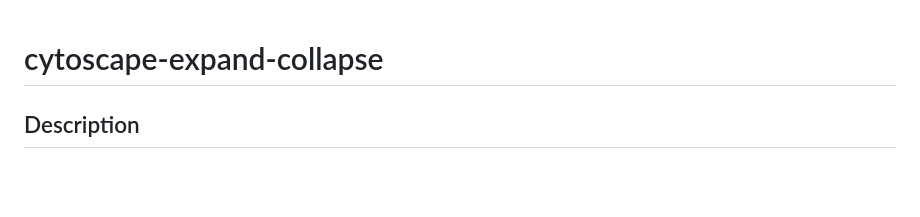
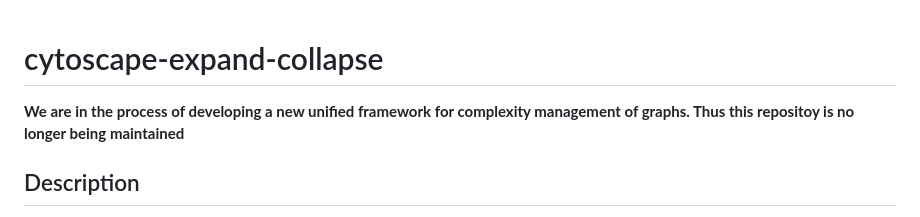
Before and after one commit to iVis-at-Bilkent/cytoscape.js-expand-collapse, a Markdown page: README.md, the part around the change. Drawn GitHub-style; blank space fills up the shorter version.

```diff
--- a/README.md
+++ b/README.md
@@ -1,5 +1,7 @@
 cytoscape-expand-collapse
 ================================================================================
+
+**We are in the process of developing a new unified framework for complexity management of graphs. Thus this repositoy is no longer being maintained**
 
 ## Description
 
```
